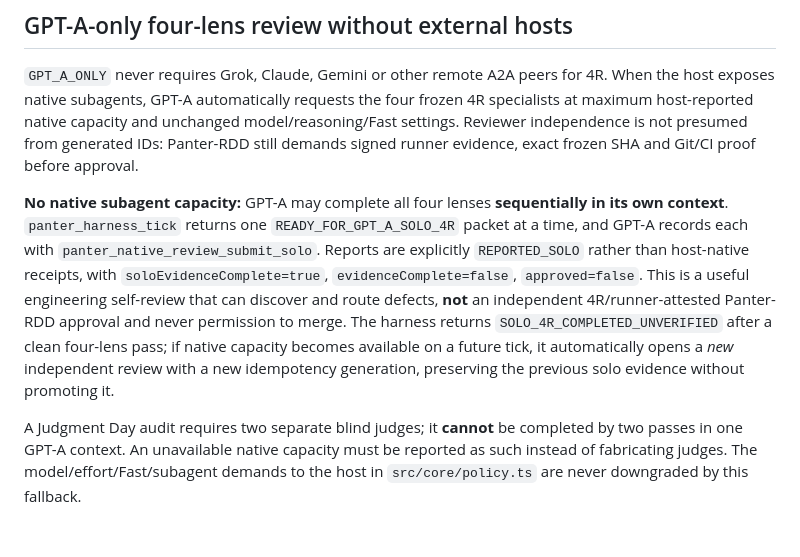
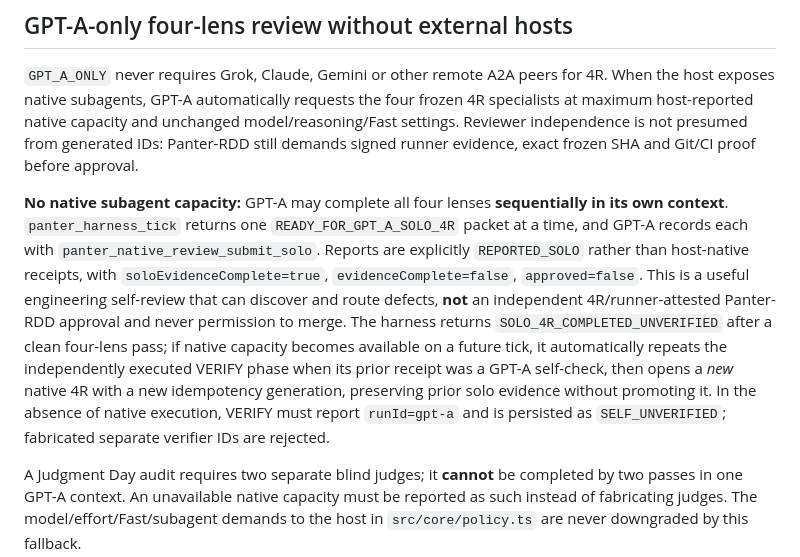
Before and after one commit to riquelmechile/Panter-ai, a Markdown page: docs/CANONICAL_HARNESS_POLICY.md, the part around the change. GitHub-like rendering; blank space fills up the shorter version.

Commit message:
docs(review): distinguish GPT-A self-verification from independent verifier

```diff
--- a/docs/CANONICAL_HARNESS_POLICY.md
+++ b/docs/CANONICAL_HARNESS_POLICY.md
@@ -32,6 +32,6 @@ Only actual runtime proofs are reported as such; unit tests/CI prove code paths,
 
 `GPT_A_ONLY` never requires Grok, Claude, Gemini or other remote A2A peers for 4R. When the host exposes native subagents, GPT-A automatically requests the four frozen 4R specialists at maximum host-reported native capacity and unchanged model/reasoning/Fast settings. Reviewer independence is not presumed from generated IDs: Panter-RDD still demands signed runner evidence, exact frozen SHA and Git/CI proof before approval.
 
-**No native subagent capacity:** GPT-A may complete all four lenses **sequentially in its own context**. `panter_harness_tick` returns one `READY_FOR_GPT_A_SOLO_4R` packet at a time, and GPT-A records each with `panter_native_review_submit_solo`. Reports are explicitly `REPORTED_SOLO` rather than host-native receipts, with `soloEvidenceComplete=true`, `evidenceComplete=false`, `approved=false`. This is a useful engineering self-review that can discover and route defects, **not** an independent 4R/runner-attested Panter-RDD approval and never permission to merge. The harness returns `SOLO_4R_COMPLETED_UNVERIFIED` after a clean four-lens pass; if native capacity becomes available on a future tick, it automatically opens a *new* independent review with a new idempotency generation, preserving the previous solo evidence without promoting it.
+**No native subagent capacity:** GPT-A may complete all four lenses **sequentially in its own context**. `panter_harness_tick` returns one `READY_FOR_GPT_A_SOLO_4R` packet at a time, and GPT-A records each with `panter_native_review_submit_solo`. Reports are explicitly `REPORTED_SOLO` rather than host-native receipts, with `soloEvidenceComplete=true`, `evidenceComplete=false`, `approved=false`. This is a useful engineering self-review that can discover and route defects, **not** an independent 4R/runner-attested Panter-RDD approval and never permission to merge. The harness returns `SOLO_4R_COMPLETED_UNVERIFIED` after a clean four-lens pass; if native capacity becomes available on a future tick, it automatically repeats the independently executed VERIFY phase when its prior receipt was a GPT-A self-check, then opens a *new* native 4R with a new idempotency generation, preserving prior solo evidence without promoting it. In the absence of native execution, VERIFY must report `runId=gpt-a` and is persisted as `SELF_UNVERIFIED`; fabricated separate verifier IDs are rejected.
 
 A Judgment Day audit requires two separate blind judges; it **cannot** be completed by two passes in one GPT-A context. An unavailable native capacity must be reported as such instead of fabricating judges. The model/effort/Fast/subagent demands to the host in `src/core/policy.ts` are never downgraded by this fallback.
```
